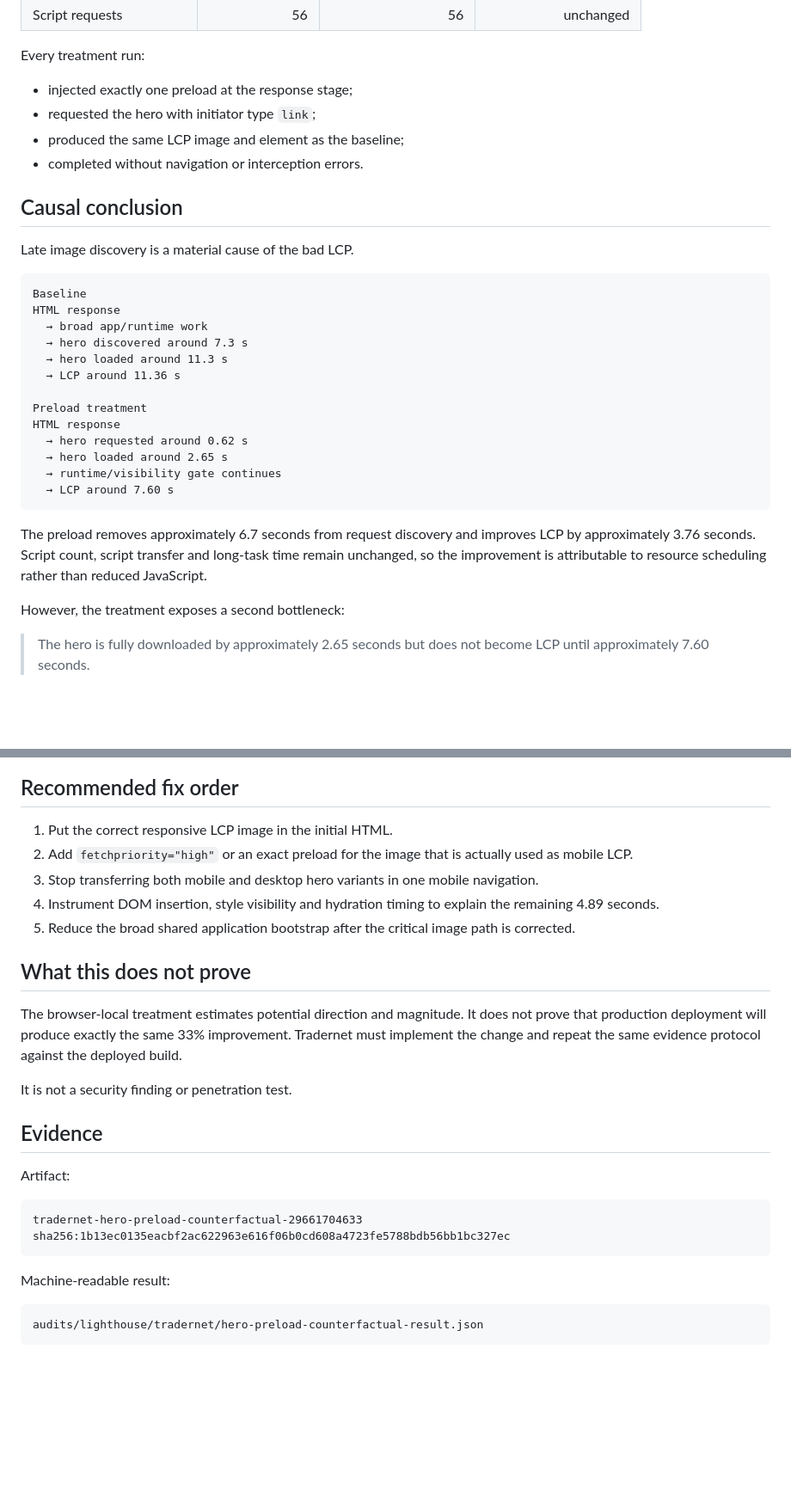
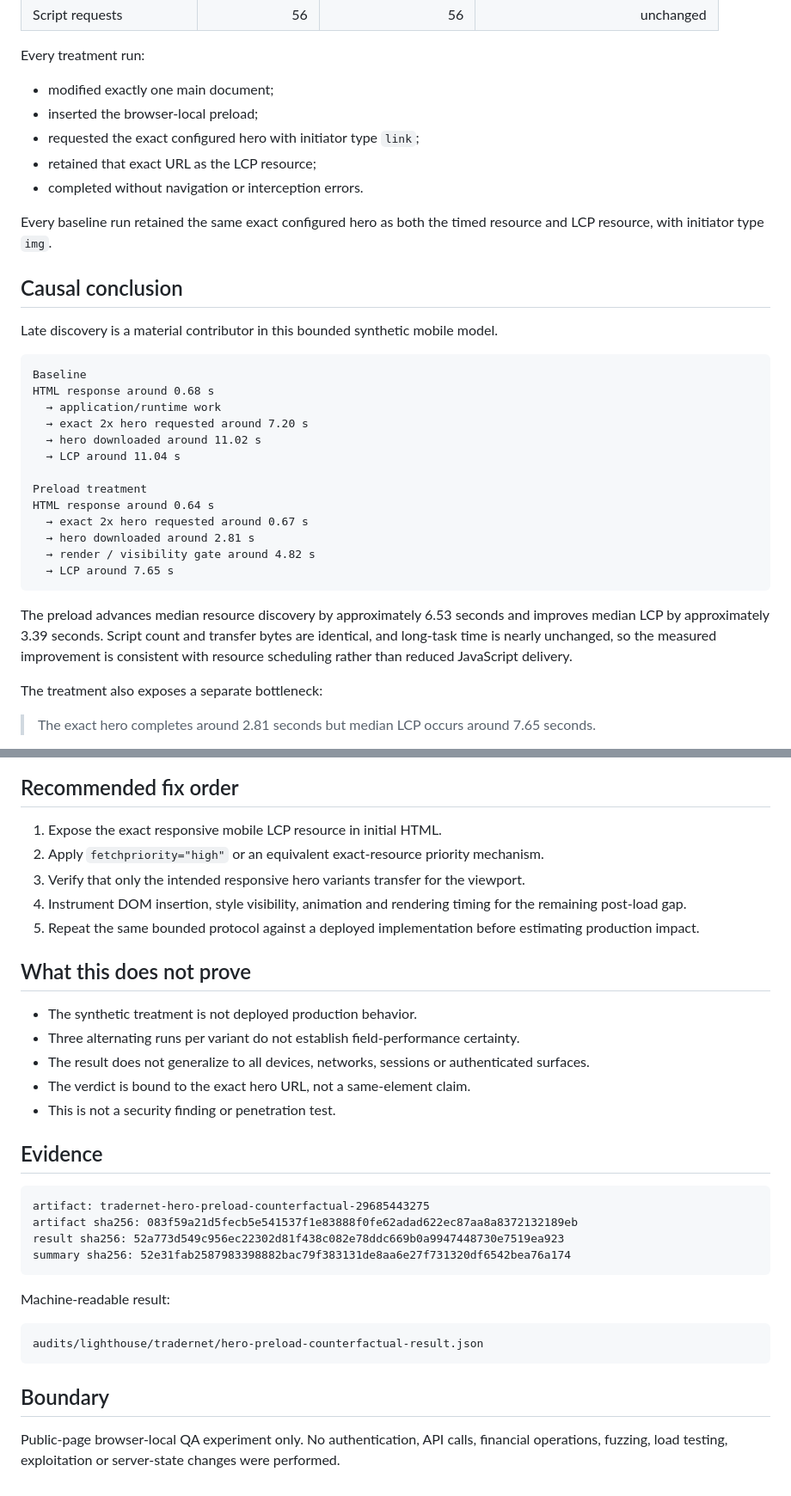
Before and after one commit to safal207/LiminalQAengineer, a Markdown page: docs/audits/TRADERNET_HERO_PRELOAD_COUNTERFACTUAL.md, 2 parts joined by grey strips. Shown at 86% size. Drawn GitHub-style; blank space fills up the shorter version.

````diff
--- a/docs/audits/TRADERNET_HERO_PRELOAD_COUNTERFACTUAL.md
+++ b/docs/audits/TRADERNET_HERO_PRELOAD_COUNTERFACTUAL.md
@@ -57,34 +72,37 @@ Each run used:
 
 Every treatment run:
 
-- injected exactly one preload at the response stage;
-- requested the hero with initiator type `link`;
-- produced the same LCP image and element as the baseline;
+- modified exactly one main document;
+- inserted the browser-local preload;
+- requested the exact configured hero with initiator type `link`;
+- retained that exact URL as the LCP resource;
 - completed without navigation or interception errors.
+
+Every baseline run retained the same exact configured hero as both the timed resource and LCP resource, with initiator type `img`.
 
 ## Causal conclusion
 
-Late image discovery is a material cause of the bad LCP.
+Late discovery is a material contributor in this bounded synthetic mobile model.
 
 ```text
 Baseline
-HTML response
-  → broad app/runtime work
-  → hero discovered around 7.3 s
-  → hero loaded around 11.3 s
-  → LCP around 11.36 s
+HTML response around 0.68 s
+  → application/runtime work
+  → exact 2x hero requested around 7.20 s
+  → hero downloaded around 11.02 s
+  → LCP around 11.04 s
 
 Preload treatment
-HTML response
-  → hero requested around 0.62 s
-  → hero loaded around 2.65 s
-  → runtime/visibility gate continues
-  → LCP around 7.60 s
+HTML response around 0.64 s
+  → exact 2x hero requested around 0.67 s
+  → hero downloaded around 2.81 s
+  → render / visibility gate around 4.82 s
+  → LCP around 7.65 s
 ```
 
-The preload removes approximately 6.7 seconds from request discovery and improves LCP by approximately 3.76 seconds. Script count, script transfer and long-task time remain unchanged, so the improvement is attributable to resource scheduling rather than reduced JavaScript.
+The preload advances median resource discovery by approximately 6.53 seconds and improves median LCP by approximately 3.39 seconds. Script count and transfer bytes are identical, and long-task time is nearly unchanged, so the measured improvement is consistent with resource scheduling rather than reduced JavaScript delivery.
 
-However, the treatment exposes a second bottleneck:
+The treatment also exposes a separate bottleneck:
 
-> The hero is fully downloaded by approximately 2.65 seconds but does not become LCP until approximately 7.60 seconds.
+> The exact hero completes around 2.81 seconds but median LCP occurs around 7.65 seconds.
 
@@ -118,25 +110,27 @@ flowchart LR
 
 ## Recommended fix order
 
-1. Put the correct responsive LCP image in the initial HTML.
-2. Add `fetchpriority="high"` or an exact preload for the image that is actually used as mobile LCP.
-3. Stop transferring both mobile and desktop hero variants in one mobile navigation.
-4. Instrument DOM insertion, style visibility and hydration timing to explain the remaining 4.89 seconds.
-5. Reduce the broad shared application bootstrap after the critical image path is corrected.
+1. Expose the exact responsive mobile LCP resource in initial HTML.
+2. Apply `fetchpriority="high"` or an equivalent exact-resource priority mechanism.
+3. Verify that only the intended responsive hero variants transfer for the viewport.
+4. Instrument DOM insertion, style visibility, animation and rendering timing for the remaining post-load gap.
+5. Repeat the same bounded protocol against a deployed implementation before estimating production impact.
 
 ## What this does not prove
 
-The browser-local treatment estimates potential direction and magnitude. It does not prove that production deployment will produce exactly the same 33% improvement. Tradernet must implement the change and repeat the same evidence protocol against the deployed build.
-
-It is not a security finding or penetration test.
+- The synthetic treatment is not deployed production behavior.
+- Three alternating runs per variant do not establish field-performance certainty.
+- The result does not generalize to all devices, networks, sessions or authenticated surfaces.
+- The verdict is bound to the exact hero URL, not a same-element claim.
+- This is not a security finding or penetration test.
 
 ## Evidence
 
-Artifact:
-
 ```text
-tradernet-hero-preload-counterfactual-29661704633
-sha256:1b13ec0135eacbf2ac622963e616f06b0cd608a4723fe5788bdb56bb1bc327ec
+artifact: tradernet-hero-preload-counterfactual-29685443275
+artifact sha256: 083f59a21d5fecb5e541537f1e83888f0fe62adad622ec87aa8a8372132189eb
+result sha256: 52a773d549c956ec22302d81f438c082e78ddc669b0a9947448730e7519ea923
+summary sha256: 52e31fab2587983398882bac79f383131de8aa6e27f731320df6542bea76a174
 ```
 
 Machine-readable result:
@@ -144,3 +138,7 @@ Machine-readable result:
 ```text
 audits/lighthouse/tradernet/hero-preload-counterfactual-result.json
 ```
+
+## Boundary
+
+Public-page browser-local QA experiment only. No authentication, API calls, financial operations, fuzzing, load testing, exploitation or server-state changes were performed.
````
Also changed, not shown: other parts of docs/audits/TRADERNET_HERO_PRELOAD_COUNTERFACTUAL.md (+36 -47 lines).
